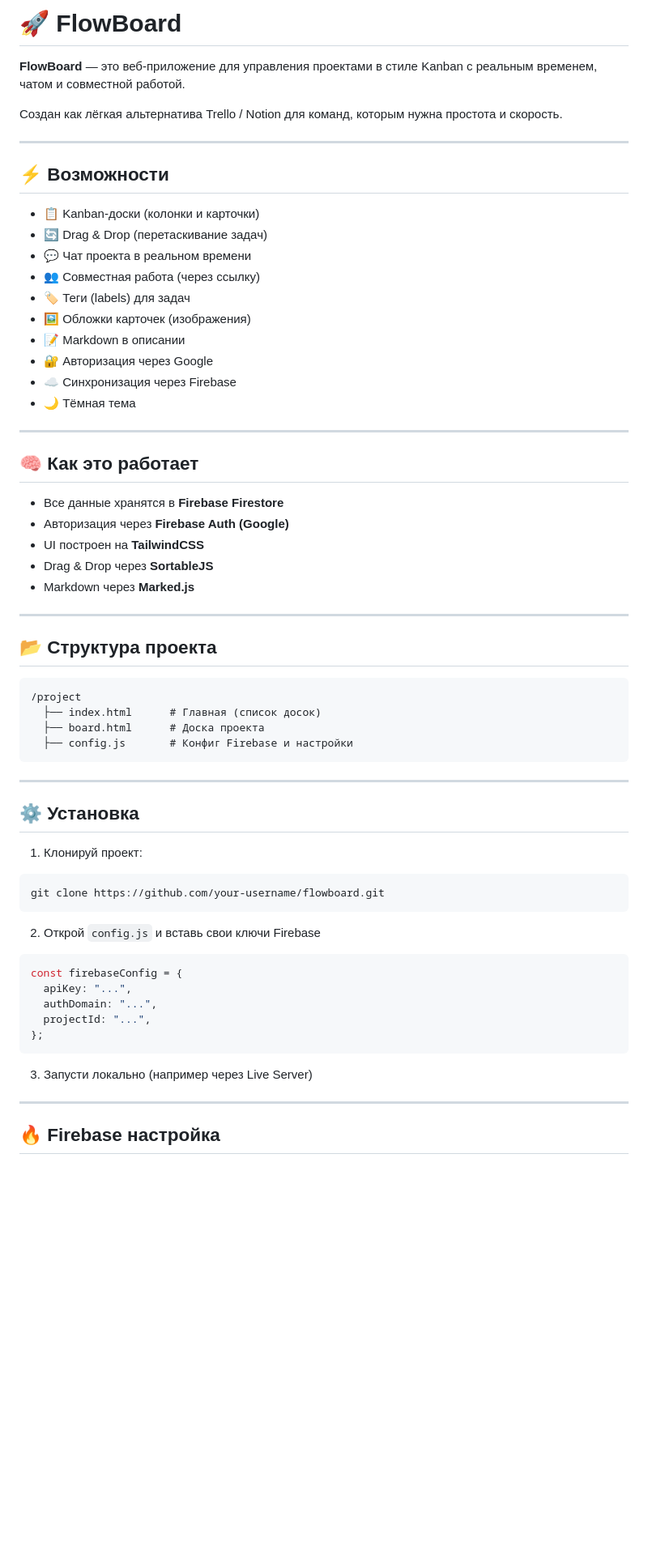
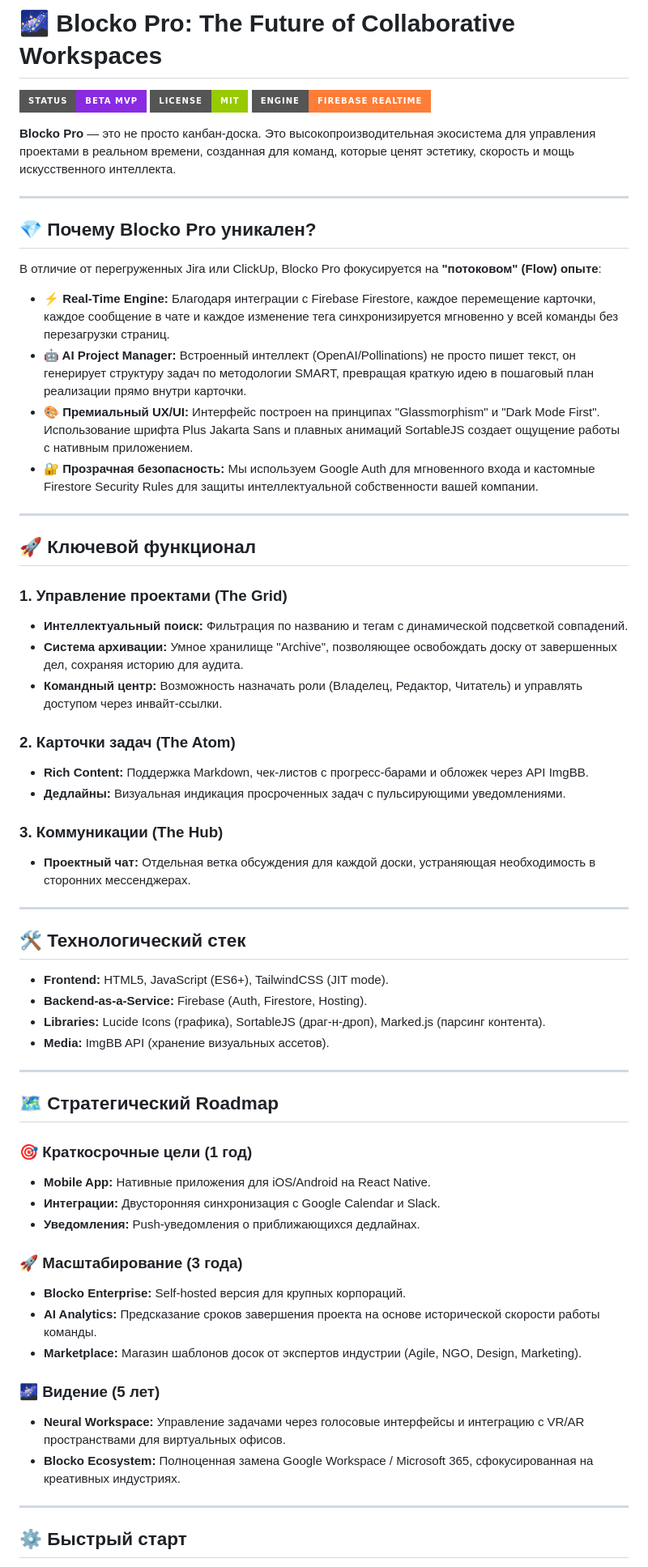
Before and after one commit to Dev-Geniy/blocko, a Markdown page: README.md, the part around one of its changes. Shown at 81% size. GitHub-like rendering; badges without logos; blank space fills up the shorter version.

````diff
--- a/README.md
+++ b/README.md
@@ -1,68 +1,66 @@
-# 🚀 FlowBoard
+# 🌌 Blocko Pro: The Future of Collaborative Workspaces
 
-**FlowBoard** — это веб-приложение для управления проектами в стиле Kanban с реальным временем, чатом и совместной работой.
+[![SaaS Status](https://img.shields.io/badge/Status-Beta_MVP-blueviolet?style=for-the-badge)](https://github.com/dev-geniy/blocko)
+[![License](https://img.shields.io/badge/License-MIT-green?style=for-the-badge)](LICENSE)
+[![Engine](https://img.shields.io/badge/Engine-Firebase_Realtime-orange?style=for-the-badge)](https://firebase.google.com/)
 
-Создан как лёгкая альтернатива Trello / Notion для команд, которым нужна простота и скорость.
+**Blocko Pro** — это не просто канбан-доска. Это высокопроизводительная экосистема для управления проектами в реальном времени, созданная для команд, которые ценят эстетику, скорость и мощь искусственного интеллекта.
 
 ---
 
-## ⚡ Возможности
+## 💎 Почему Blocko Pro уникален?
 
-* 📋 Kanban-доски (колонки и карточки)
-* 🔄 Drag & Drop (перетаскивание задач)
-* 💬 Чат проекта в реальном времени
-* 👥 Совместная работа (через ссылку)
-* 🏷️ Теги (labels) для задач
-* 🖼️ Обложки карточек (изображения)
-* 📝 Markdown в описании
-* 🔐 Авторизация через Google
-* ☁️ Синхронизация через Firebase
-* 🌙 Тёмная тема
+В отличие от перегруженных Jira или ClickUp, Blocko Pro фокусируется на **"потоковом" (Flow) опыте**:
+
+* **⚡ Real-Time Engine:** Благодаря интеграции с Firebase Firestore, каждое перемещение карточки, каждое сообщение в чате и каждое изменение тега синхронизируется мгновенно у всей команды без перезагрузки страниц.
+* **🤖 AI Project Manager:** Встроенный интеллект (OpenAI/Pollinations) не просто пишет текст, он генерирует структуру задач по методологии SMART, превращая краткую идею в пошаговый план реализации прямо внутри карточки.
+* **🎨 Премиальный UX/UI:** Интерфейс построен на принципах "Glassmorphism" и "Dark Mode First". Использование шрифта Plus Jakarta Sans и плавных анимаций SortableJS создает ощущение работы с нативным приложением.
+* **🔐 Прозрачная безопасность:** Мы используем Google Auth для мгновенного входа и кастомные Firestore Security Rules для защиты интеллектуальной собственности вашей компании.
 
 ---
 
-## 🧠 Как это работает
+## 🚀 Ключевой функционал
 
-* Все данные хранятся в **Firebase Firestore**
-* Авторизация через **Firebase Auth (Google)**
-* UI построен на **TailwindCSS**
-* Drag & Drop через **SortableJS**
-* Markdown через **Marked.js**
+### 1. Управление проектами (The Grid)
+* **Интеллектуальный поиск:** Фильтрация по названию и тегам с динамической подсветкой совпадений.
+* **Система архивации:** Умное хранилище "Archive", позволяющее освобождать доску от завершенных дел, сохраняя историю для аудита.
+* **Командный центр:** Возможность назначать роли (Владелец, Редактор, Читатель) и управлять доступом через инвайт-ссылки.
+
+### 2. Карточки задач (The Atom)
+* **Rich Content:** Поддержка Markdown, чек-листов с прогресс-барами и обложек через API ImgBB.
+* **Дедлайны:** Визуальная индикация просроченных задач с пульсирующими уведомлениями.
+
+### 3. Коммуникации (The Hub)
+* **Проектный чат:** Отдельная ветка обсуждения для каждой доски, устраняющая необходимость в сторонних мессенджерах.
 
 ---
 
-## 📂 Структура проекта
+## 🛠 Технологический стек
 
-```
-/project
-  ├── index.html      # Главная (список досок)
-  ├── board.html      # Доска проекта
-  ├── config.js       # Конфиг Firebase и настройки
-```
+* **Frontend:** HTML5, JavaScript (ES6+), TailwindCSS (JIT mode).
+* **Backend-as-a-Service:** Firebase (Auth, Firestore, Hosting).
+* **Libraries:** Lucide Icons (графика), SortableJS (драг-н-дроп), Marked.js (парсинг контента).
+* **Media:** ImgBB API (хранение визуальных ассетов).
 
 ---
 
-## ⚙️ Установка
+## 🗺 Стратегический Roadmap
 
-1. Клонируй проект:
+### 🎯 Краткосрочные цели (1 год)
+* **Mobile App:** Нативные приложения для iOS/Android на React Native.
+* **Интеграции:** Двусторонняя синхронизация с Google Calendar и Slack.
+* **Уведомления:** Push-уведомления о приближающихся дедлайнах.
 
-```
-git clone https://github.com/your-username/flowboard.git
-```
+### 🚀 Масштабирование (3 года)
+* **Blocko Enterprise:** Self-hosted версия для крупных корпораций.
+* **AI Analytics:** Предсказание сроков завершения проекта на основе исторической скорости работы команды.
+* **Marketplace:** Магазин шаблонов досок от экспертов индустрии (Agile, NGO, Design, Marketing).
 
-2. Открой `config.js` и вставь свои ключи Firebase
-
-```js
-const firebaseConfig = {
-  apiKey: "...",
-  authDomain: "...",
-  projectId: "...",
-};
-```
-
-3. Запусти локально (например через Live Server)
+### 🌌 Видение (5 лет)
+* **Neural Workspace:** Управление задачами через голосовые интерфейсы и интеграцию с VR/AR пространствами для виртуальных офисов.
+* **Blocko Ecosystem:** Полноценная замена Google Workspace / Microsoft 365, сфокусированная на креативных индустриях.
 
 ---
 
-## 🔥 Firebase настройка
+## ⚙️ Быстрый старт
 
````
Also changed, not shown: other parts of README.md (+10 -83 lines).
